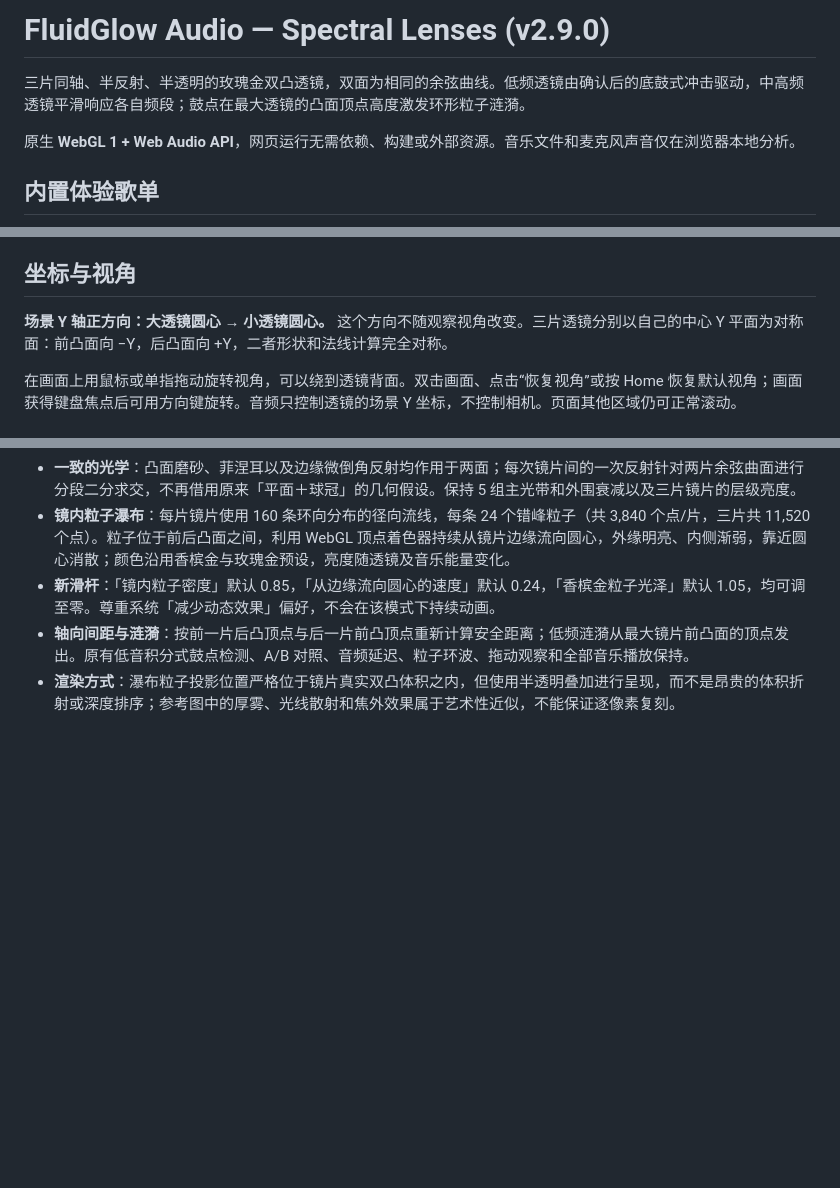
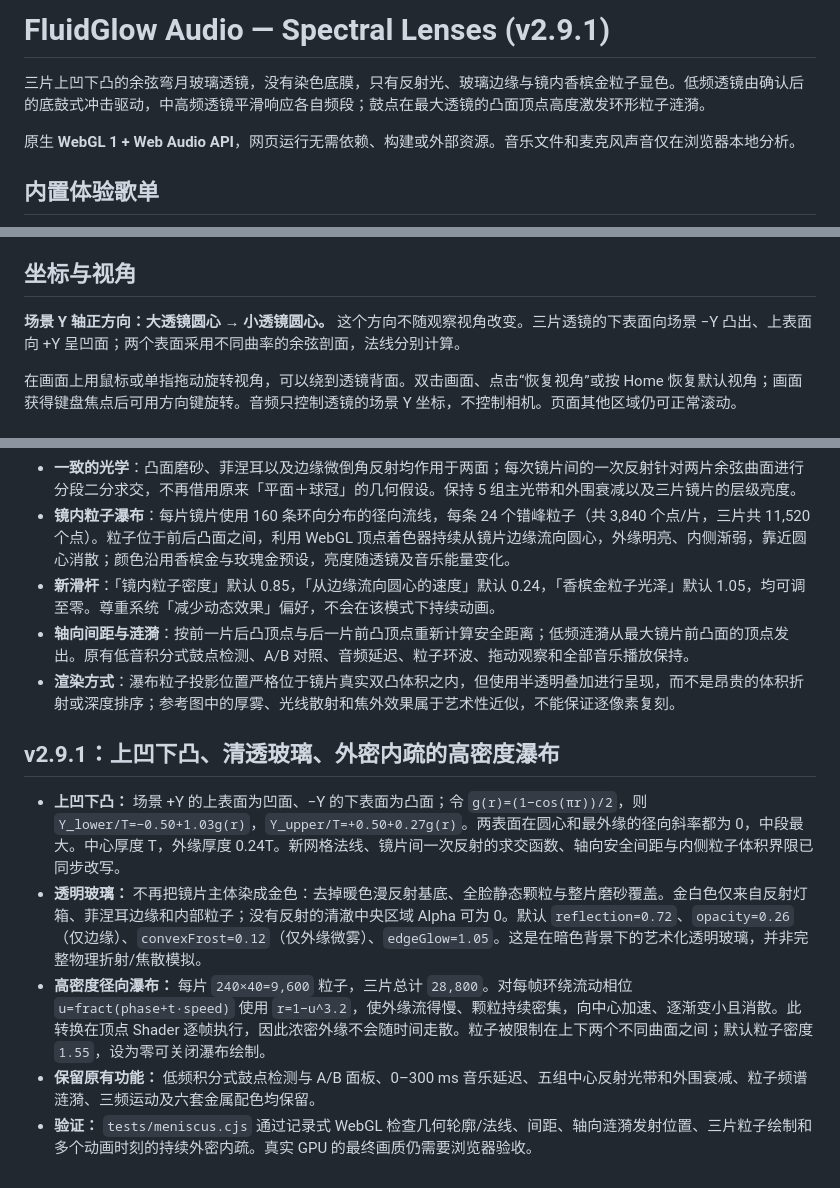
Before and after one commit to Leemitz/fluidglow-audio, a Markdown page: README.md, 3 parts joined by grey strips. Rendered like a GitHub page; blank space fills up the shorter version.

Commit message:
docs: document concave upper / convex lower geometry and clear radial flow

```diff
--- a/README.md
+++ b/README.md
@@ -1,6 +1,6 @@
-# FluidGlow Audio — Spectral Lenses (v2.9.0)
+# FluidGlow Audio — Spectral Lenses (v2.9.1)
 
-三片同轴、半反射、半透明的玫瑰金双凸透镜，双面为相同的余弦曲线。低频透镜由确认后的底鼓式冲击驱动，中高频透镜平滑响应各自频段；鼓点在最大透镜的凸面顶点高度激发环形粒子涟漪。
+三片上凹下凸的余弦弯月玻璃透镜，没有染色底膜，只有反射光、玻璃边缘与镜内香槟金粒子显色。低频透镜由确认后的底鼓式冲击驱动，中高频透镜平滑响应各自频段；鼓点在最大透镜的凸面顶点高度激发环形粒子涟漪。
 
 原生 **WebGL 1 + Web Audio API**，网页运行无需依赖、构建或外部资源。音乐文件和麦克风声音仅在浏览器本地分析。
 
@@ -20,7 +20,7 @@
 
 ## 坐标与视角
 
-**场景 Y 轴正方向：大透镜圆心 → 小透镜圆心。** 这个方向不随观察视角改变。三片透镜分别以自己的中心 Y 平面为对称面：前凸面向 −Y，后凸面向 +Y，二者形状和法线计算完全对称。
+**场景 Y 轴正方向：大透镜圆心 → 小透镜圆心。** 这个方向不随观察视角改变。三片透镜的下表面向场景 −Y 凸出、上表面向 +Y 呈凹面；两个表面采用不同曲率的余弦剖面，法线分别计算。
 
 在画面上用鼠标或单指拖动旋转视角，可以绕到透镜背面。双击画面、点击“恢复视角”或按 Home 恢复默认视角；画面获得键盘焦点后可用方向键旋转。音频只控制透镜的场景 Y 坐标，不控制相机。页面其他区域仍可正常滚动。
 
@@ -164,3 +164,11 @@ v2 替换了 v1.4 的四油滴、融合、油膜及弹性表面形变。旧版
 - **新滑杆**：「镜内粒子密度」默认 0.85，「从边缘流向圆心的速度」默认 0.24，「香槟金粒子光泽」默认 1.05，均可调至零。尊重系统「减少动态效果」偏好，不会在该模式下持续动画。
 - **轴向间距与涟漪**：按前一片后凸顶点与后一片前凸顶点重新计算安全距离；低频涟漪从最大镜片前凸面的顶点发出。原有低音积分式鼓点检测、A/B 对照、音频延迟、粒子环波、拖动观察和全部音乐播放保持。
 - **渲染方式**：瀑布粒子投影位置严格位于镜片真实双凸体积之内，但使用半透明叠加进行呈现，而不是昂贵的体积折射或深度排序；参考图中的厚雾、光线散射和焦外效果属于艺术性近似，不能保证逐像素复刻。
+
+## v2.9.1：上凹下凸、清透玻璃、外密内疏的高密度瀑布
+
+- **上凹下凸：** 场景 +Y 的上表面为凹面、−Y 的下表面为凸面；令 `g(r)=(1−cos(πr))/2`，则 `Y_lower/T=−0.50+1.03g(r)`，`Y_upper/T=+0.50+0.27g(r)`。两表面在圆心和最外缘的径向斜率都为 0，中段最大。中心厚度 T，外缘厚度 0.24T。新网格法线、镜片间一次反射的求交函数、轴向安全间距与内侧粒子体积界限已同步改写。
+- **透明玻璃：** 不再把镜片主体染成金色：去掉暖色漫反射基底、全脸静态颗粒与整片磨砂覆盖。金白色仅来自反射灯箱、菲涅耳边缘和内部粒子；没有反射的清澈中央区域 Alpha 可为 0。默认 `reflection=0.72`、`opacity=0.26`（仅边缘）、`convexFrost=0.12`（仅外缘微雾）、`edgeGlow=1.05`。这是在暗色背景下的艺术化透明玻璃，并非完整物理折射/焦散模拟。
+- **高密度径向瀑布：** 每片 `240×40=9,600` 粒子，三片总计 `28,800`。对每帧环绕流动相位 `u=fract(phase+t·speed)` 使用 `r=1−u^3.2`，使外缘流得慢、颗粒持续密集，向中心加速、逐渐变小且消散。此转换在顶点 Shader 逐帧执行，因此浓密外缘不会随时间走散。粒子被限制在上下两个不同曲面之间；默认粒子密度 `1.55`，设为零可关闭瀑布绘制。
+- **保留原有功能：** 低频积分式鼓点检测与 A/B 面板、0–300 ms 音乐延迟、五组中心反射光带和外围衰减、粒子频谱涟漪、三频运动及六套金属配色均保留。
+- **验证：** `tests/meniscus.cjs` 通过记录式 WebGL 检查几何轮廓/法线、间距、轴向涟漪发射位置、三片粒子绘制和多个动画时刻的持续外密内疏。真实 GPU 的最终画质仍需要浏览器验收。
```
Also changed, not shown: other parts of README.md (+1 -1 lines).
